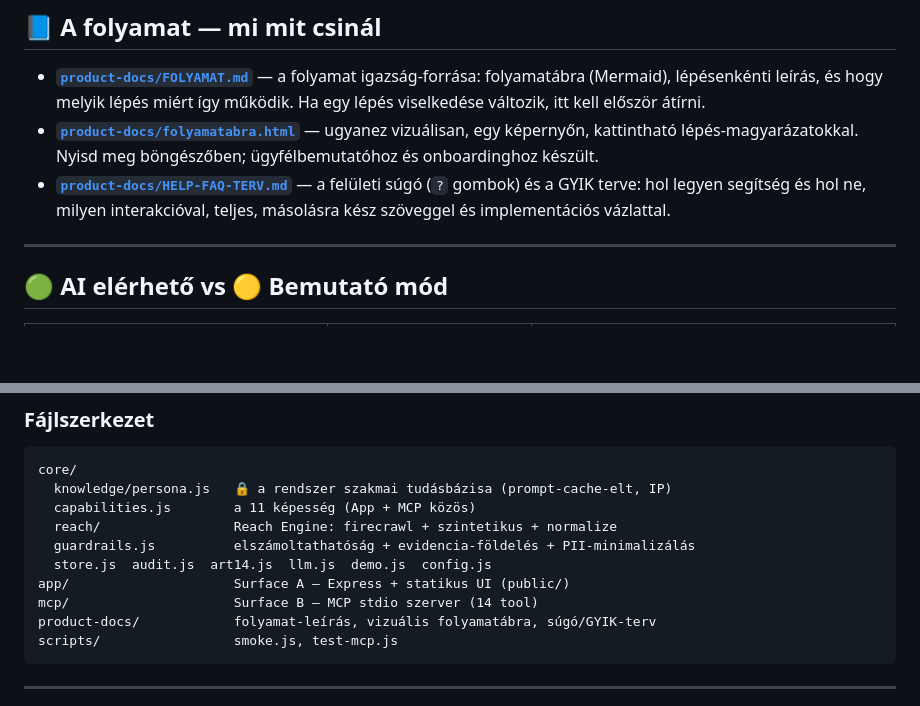
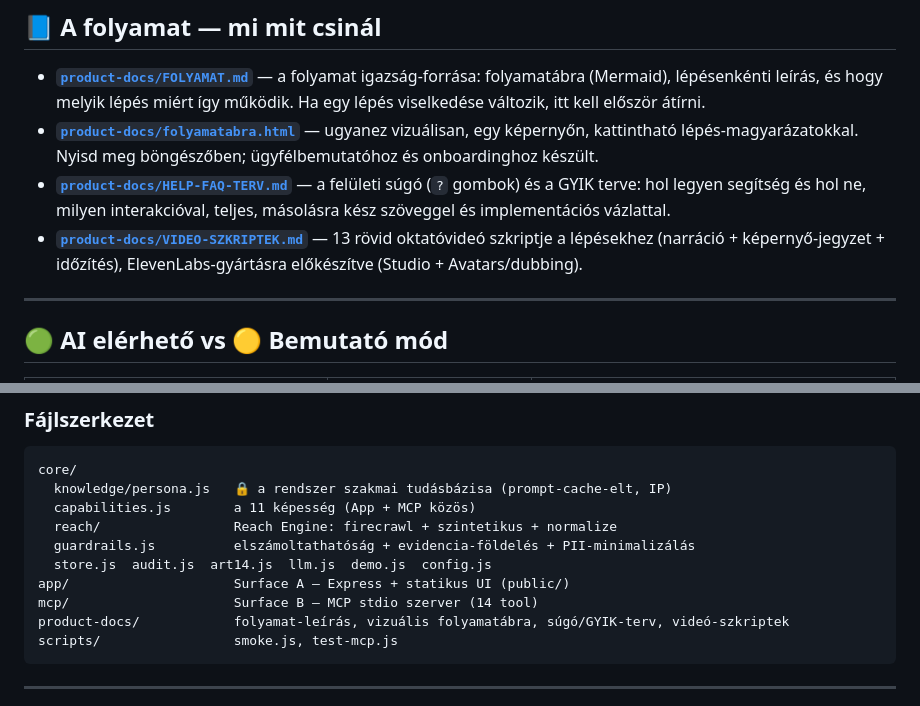
Before and after one commit to gergolencses-lab/recruitment-intelligence-copilot, a Markdown page: README.md, 2 parts joined by grey strips. Drawn GitHub-style; blank space fills up the shorter version.

````diff
--- a/README.md
+++ b/README.md
@@ -62,6 +62,7 @@ npm run mcp                 # stdio MCP szerver
 - **[`product-docs/FOLYAMAT.md`](product-docs/FOLYAMAT.md)** — a folyamat igazság-forrása: folyamatábra (Mermaid), lépésenkénti leírás, és hogy melyik lépés miért így működik. Ha egy lépés viselkedése változik, itt kell először átírni.
 - **[`product-docs/folyamatabra.html`](product-docs/folyamatabra.html)** — ugyanez vizuálisan, egy képernyőn, kattintható lépés-magyarázatokkal. Nyisd meg böngészőben; ügyfélbemutatóhoz és onboardinghoz készült.
 - **[`product-docs/HELP-FAQ-TERV.md`](product-docs/HELP-FAQ-TERV.md)** — a felületi súgó (`?` gombok) és a GYIK terve: hol legyen segítség és hol ne, milyen interakcióval, teljes, másolásra kész szöveggel és implementációs vázlattal.
+- **[`product-docs/VIDEO-SZKRIPTEK.md`](product-docs/VIDEO-SZKRIPTEK.md)** — 13 rövid oktatóvideó szkriptje a lépésekhez (narráció + képernyő-jegyzet + időzítés), ElevenLabs-gyártásra előkészítve (Studio + Avatars/dubbing).
 
 ---
 
@@ -132,7 +133,7 @@ core/
   store.js  audit.js  art14.js  llm.js  demo.js  config.js
 app/                     Surface A — Express + statikus UI (public/)
 mcp/                     Surface B — MCP stdio szerver (14 tool)
-product-docs/            folyamat-leírás, vizuális folyamatábra, súgó/GYIK-terv
+product-docs/            folyamat-leírás, vizuális folyamatábra, súgó/GYIK-terv, videó-szkriptek
 scripts/                 smoke.js, test-mcp.js
 ```
 
````
Also changed, not shown: product-docs/VIDEO-SZKRIPTEK.md (added, +317 -0 lines).
